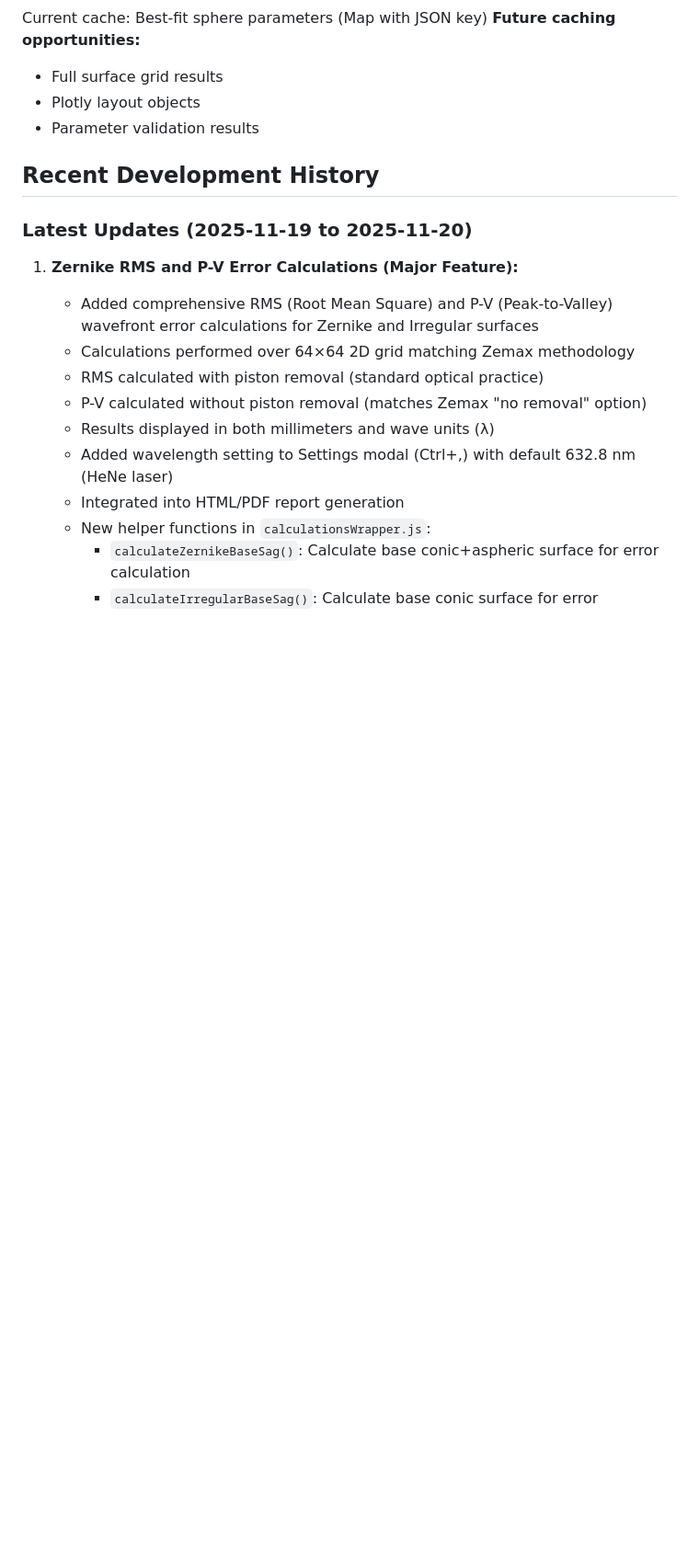
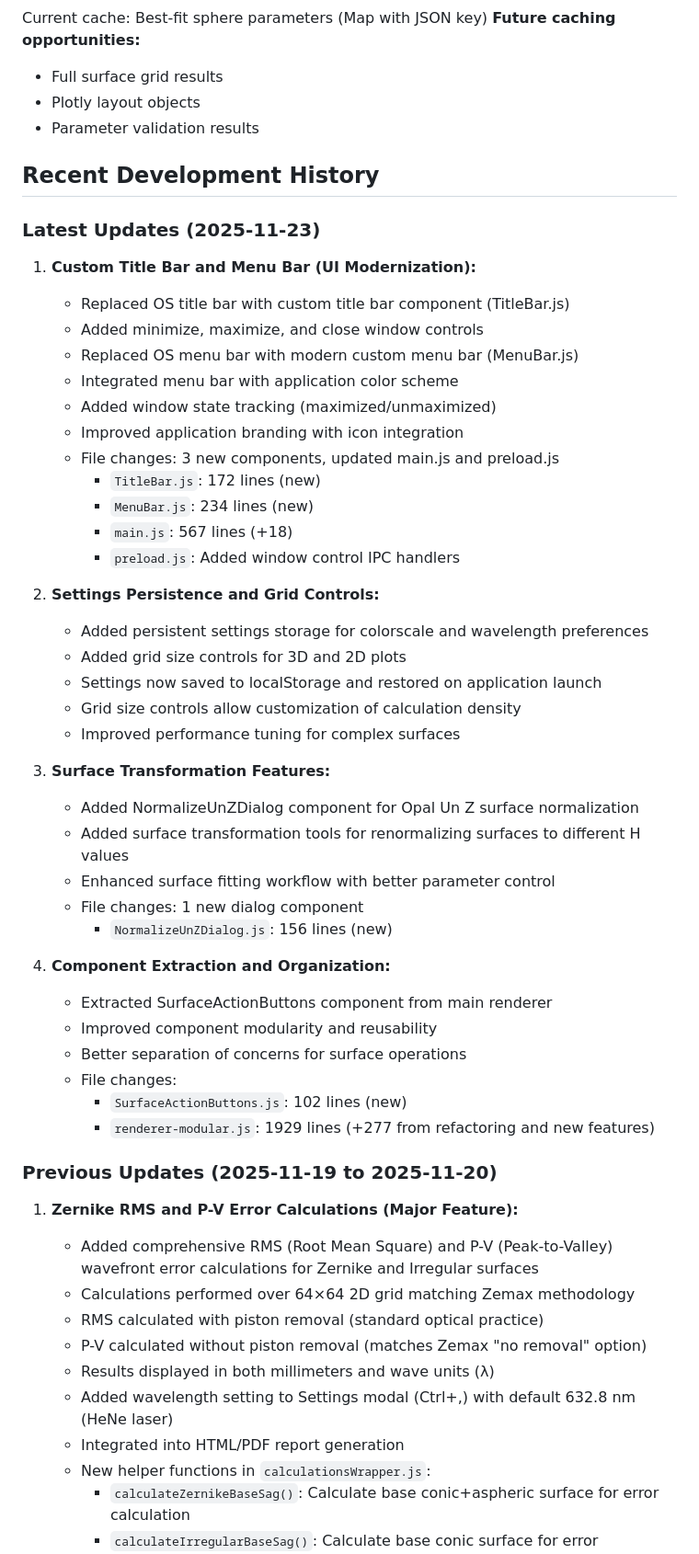
Before and after one commit to JagermeisterLover/SurfaceExpert, a Markdown page: CLAUDE.md, the part around one of its changes. Shown at 92% size. GitHub-like rendering; blank space fills up the shorter version.

```diff
--- a/CLAUDE.md
+++ b/CLAUDE.md
@@ -662,7 +672,44 @@ Current cache: Best-fit sphere parameters (Map with JSON key)
 
 ## Recent Development History
 
-### Latest Updates (2025-11-19 to 2025-11-20)
+### Latest Updates (2025-11-23)
+
+1. **Custom Title Bar and Menu Bar (UI Modernization):**
+   - Replaced OS title bar with custom title bar component (TitleBar.js)
+   - Added minimize, maximize, and close window controls
+   - Replaced OS menu bar with modern custom menu bar (MenuBar.js)
+   - Integrated menu bar with application color scheme
+   - Added window state tracking (maximized/unmaximized)
+   - Improved application branding with icon integration
+   - File changes: 3 new components, updated main.js and preload.js
+     - `TitleBar.js`: 172 lines (new)
+     - `MenuBar.js`: 234 lines (new)
+     - `main.js`: 567 lines (+18)
+     - `preload.js`: Added window control IPC handlers
+
+2. **Settings Persistence and Grid Controls:**
+   - Added persistent settings storage for colorscale and wavelength preferences
+   - Added grid size controls for 3D and 2D plots
+   - Settings now saved to localStorage and restored on application launch
+   - Grid size controls allow customization of calculation density
+   - Improved performance tuning for complex surfaces
+
+3. **Surface Transformation Features:**
+   - Added NormalizeUnZDialog component for Opal Un Z surface normalization
+   - Added surface transformation tools for renormalizing surfaces to different H values
+   - Enhanced surface fitting workflow with better parameter control
+   - File changes: 1 new dialog component
+     - `NormalizeUnZDialog.js`: 156 lines (new)
+
+4. **Component Extraction and Organization:**
+   - Extracted SurfaceActionButtons component from main renderer
+   - Improved component modularity and reusability
+   - Better separation of concerns for surface operations
+   - File changes:
+     - `SurfaceActionButtons.js`: 102 lines (new)
+     - `renderer-modular.js`: 1929 lines (+277 from refactoring and new features)
+
+### Previous Updates (2025-11-19 to 2025-11-20)
 
 1. **Zernike RMS and P-V Error Calculations (Major Feature):**
    - Added comprehensive RMS (Root Mean Square) and P-V (Peak-to-Valley) wavefront error calculations for Zernike and Irregular surfaces
```
Also changed, not shown: other parts of CLAUDE.md (+49 -29 lines).
